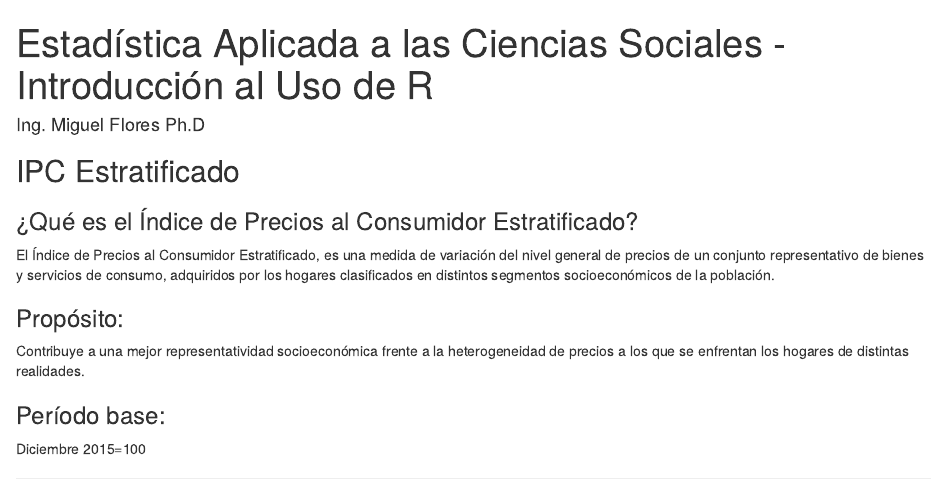
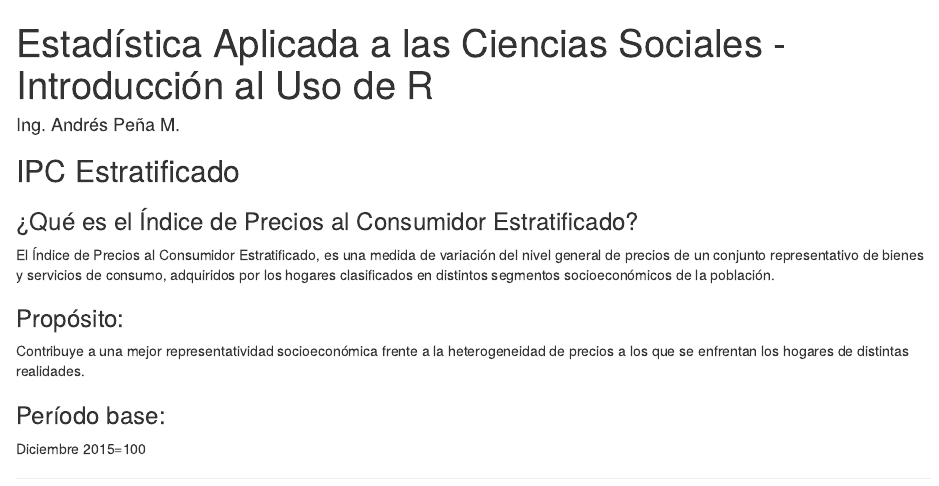
Before and after one commit to APDataSc/Andy, an R Markdown document (index.Rmd): the page in a window 1100 px wide, from its top. Rendered offline with R 4.5, knitr and Pandoc, with nearby package versions; some code elsewhere in the file could not run offline.

Commit message:
Update index.Rmd

```diff
--- a/index.Rmd
+++ b/index.Rmd
@@ -1,7 +1,7 @@
 ---
 title       : Estadística Aplicada a las Ciencias Sociales - Introducción al Uso de R
 #subtitle    : ---
-author      : Ing. Miguel Flores Ph.D
+author      : Ing. Andrés Peña M.
 #job         : ---
 framework   : io2012      # {io2012, html5slides, shower, dzslides, revealjs, deckjs, Landslide...}
 #revealjs   :       {theme: moon, transition: concav}
```
